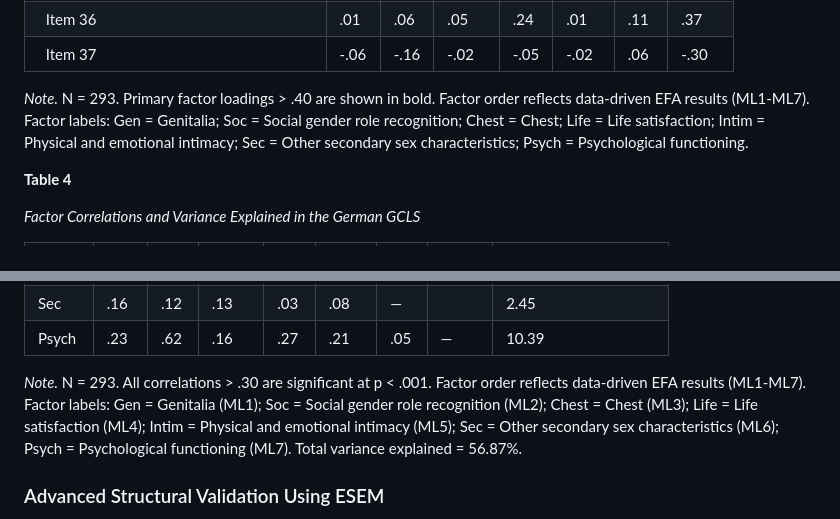
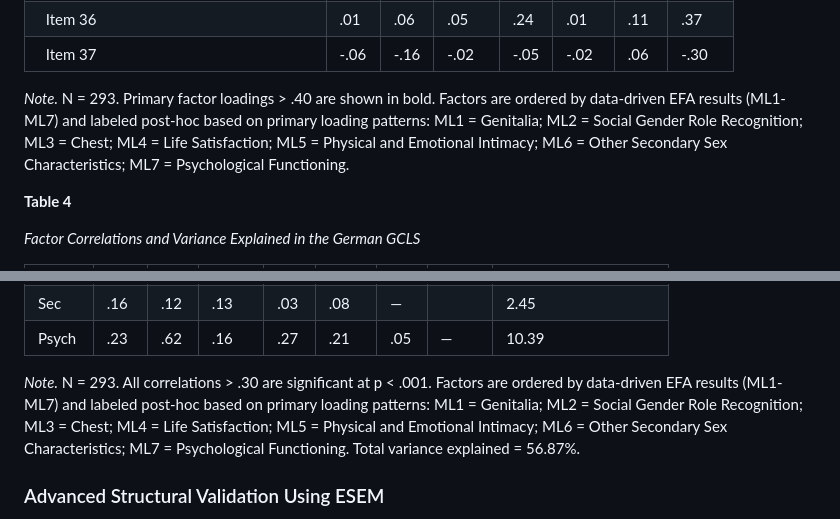
Before and after one commit to Jacky222334/GCLS-CAT2, a Markdown page: manuscript/manuscript_consolidated.md, 2 parts joined by grey strips. GitHub-like rendering.

Commit message:
Correct table legends to reflect data-driven EFA methodology - Clarify factors ordered by ML1-ML7 from data-driven EFA with post-hoc labels

```diff
--- a/manuscript/manuscript_consolidated.md
+++ b/manuscript/manuscript_consolidated.md
@@ -269,7 +269,7 @@ The data-driven EFA using maximum likelihood estimation with oblique rotation yi
 | &nbsp;&nbsp;Item 36                      | .01  | .06  | .05   | .24   | .01   | .11   | .37 |
 | &nbsp;&nbsp;Item 37                      | -.06 | -.16 | -.02  | -.05  | -.02  | .06   | -.30 |
 
-*Note.* N = 293. Primary factor loadings > .40 are shown in bold. Factor order reflects data-driven EFA results (ML1-ML7). Factor labels: Gen = Genitalia; Soc = Social gender role recognition; Chest = Chest; Life = Life satisfaction; Intim = Physical and emotional intimacy; Sec = Other secondary sex characteristics; Psych = Psychological functioning.
+*Note.* N = 293. Primary factor loadings > .40 are shown in bold. Factors are ordered by data-driven EFA results (ML1-ML7) and labeled post-hoc based on primary loading patterns: ML1 = Genitalia; ML2 = Social Gender Role Recognition; ML3 = Chest; ML4 = Life Satisfaction; ML5 = Physical and Emotional Intimacy; ML6 = Other Secondary Sex Characteristics; ML7 = Psychological Functioning.
 
 **Table 4**
 
@@ -285,7 +285,7 @@ The data-driven EFA using maximum likelihood estimation with oblique rotation yi
 | Sec    | .16 | .12 | .13   | .03   | .08  | —    |     | 2.45                   |
 | Psych  | .23 | .62 | .16   | .27   | .21  | .05   | —  | 10.39                  |
 
-*Note.* N = 293. All correlations > .30 are significant at p < .001. Factor order reflects data-driven EFA results (ML1-ML7). Factor labels: Gen = Genitalia (ML1); Soc = Social gender role recognition (ML2); Chest = Chest (ML3); Life = Life satisfaction (ML4); Intim = Physical and emotional intimacy (ML5); Sec = Other secondary sex characteristics (ML6); Psych = Psychological functioning (ML7). Total variance explained = 56.87%.
+*Note.* N = 293. All correlations > .30 are significant at p < .001. Factors are ordered by data-driven EFA results (ML1-ML7) and labeled post-hoc based on primary loading patterns: ML1 = Genitalia; ML2 = Social Gender Role Recognition; ML3 = Chest; ML4 = Life Satisfaction; ML5 = Physical and Emotional Intimacy; ML6 = Other Secondary Sex Characteristics; ML7 = Psychological Functioning. Total variance explained = 56.87%.
 
 ### Advanced Structural Validation Using ESEM
 
```
